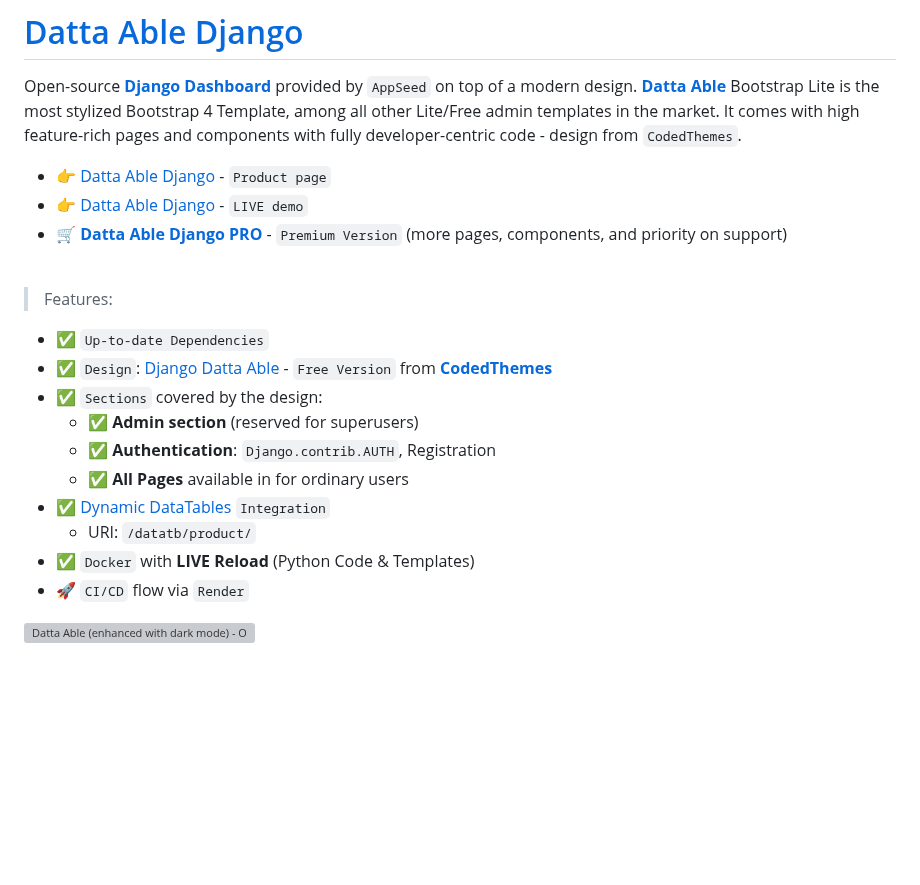
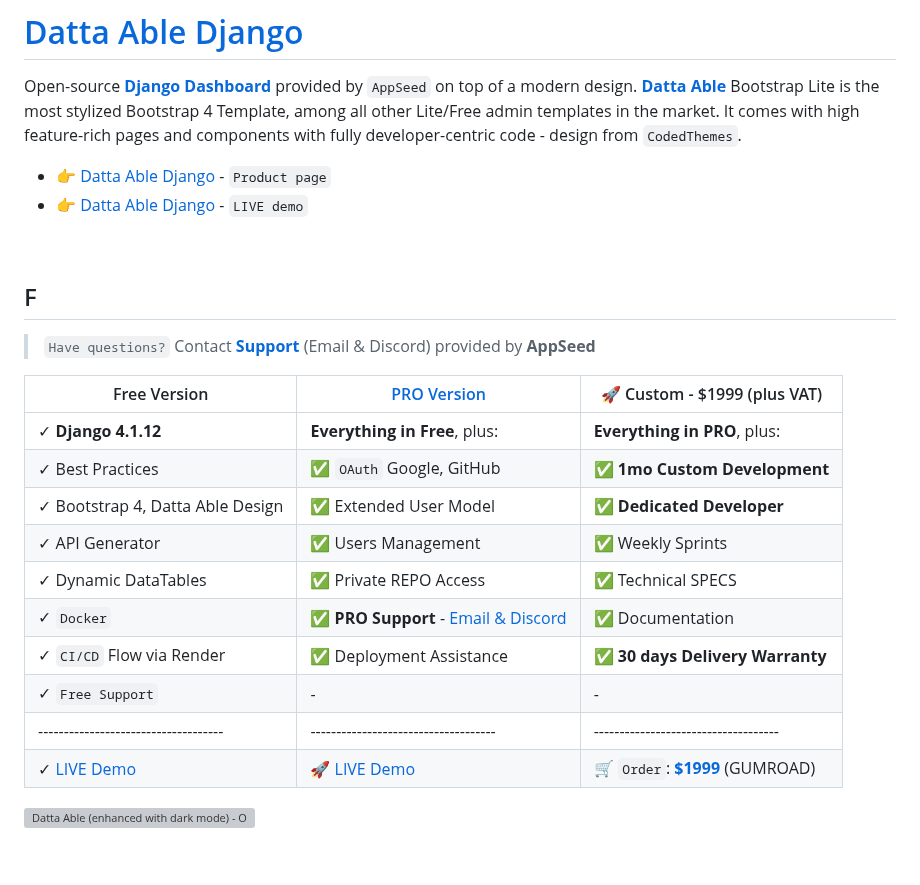
Before and after one commit to aliaach/UrgenceKit, a Markdown page: README.md, the part around the change. Drawn GitHub-style; blank space fills up the shorter version; grey boxes are pictures that could not be loaded.

```diff
--- a/README.md
+++ b/README.md
@@ -4,22 +4,26 @@ Open-source **[Django Dashboard](https://appseed.us/admin-dashboards/django/)**
 
 - 👉 [Datta Able Django](https://appseed.us/product/datta-able/django/) - `Product page`
 - 👉 [Datta Able Django](https://django-datta-able.appseed-srv1.com/) - `LIVE demo`
-- 🛒 **[Datta Able Django PRO](https://appseed.us/product/datta-able-pro/django/)** - `Premium Version` (more pages, components, and priority on support)
 
 <br />
 
-> Features:
+## F
 
-- ✅ `Up-to-date Dependencies`
-- ✅ `Design`: [Django Datta Able](https://github.com/app-generator/django-admin-datta) - `Free Version` from **[CodedThemes](https://codedthemes.com/?ref=appseed)**
-- ✅ `Sections` covered by the design:
-  - ✅ **Admin section** (reserved for superusers)
-  - ✅ **Authentication**: `Django.contrib.AUTH`, Registration
-  - ✅ **All Pages** available in for ordinary users
-- ✅ [Dynamic DataTables](https://appseed.us/developer-tools/django-dynamic-datatables/) `Integration`
-  - URI: `/datatb/product/`
-- ✅ `Docker` with **LIVE Reload** (Python Code & Templates)
-- 🚀 `CI/CD` flow via `Render`
+> `Have questions?` Contact **[Support](https://appseed.us/support/)** (Email & Discord) provided by **AppSeed**
+
+| Free Version                          | [PRO Version](https://appseed.us/product/datta-able-pro/django/)    | 🚀 Custom - $1999 (plus VAT)         |
+| --------------------------------------| --------------------------------------| --------------------------------------|
+| ✓ **Django 4.1.12**                   | **Everything in Free**, plus:                                        | **Everything in PRO**, plus:       |
+| ✓ Best Practices                      | ✅ `OAuth` Google, GitHub                                            | ✅ **1mo Custom Development**     |
+| ✓ Bootstrap 4, Datta Able Design      | ✅ Extended User Model                                               | ✅ **Dedicated Developer**        |
+| ✓ API Generator                       | ✅ Users Management                                                  | ✅ Weekly Sprints                 |
+| ✓ Dynamic DataTables                  | ✅ Private REPO Access                                               | ✅ Technical SPECS                |
+| ✓ `Docker`                            | ✅ **PRO Support** - [Email & Discord](https://appseed.us/support/)  | ✅ Documentation                  |
+| ✓ `CI/CD` Flow via Render             | ✅ Deployment Assistance                                             | ✅ **30 days Delivery Warranty**  |
+| ✓ `Free Support`                      | -                                                                     |  -                                |
+| ------------------------------------  | ------------------------------------                                  | ------------------------------------|
+| ✓ [LIVE Demo](https://django-datta-able.appseed-srv1.com/)  | 🚀 [LIVE Demo](https://django-datta-able-enh.appseed-srv1.com/) | 🛒 `Order`: **[$1999](https://appseed.gumroad.com/l/rocket-package)** (GUMROAD) |
+
 
 ![Datta Able (enhanced with dark mode) - Open-Source Seed project generated by AppSeed.](https://user-images.githubusercontent.com/51070104/176118649-7233ffbc-6118-4f56-8cda-baa81d256877.png)
 
```
